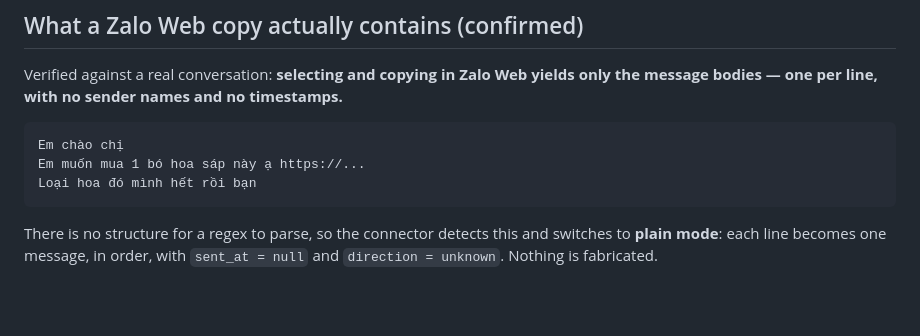
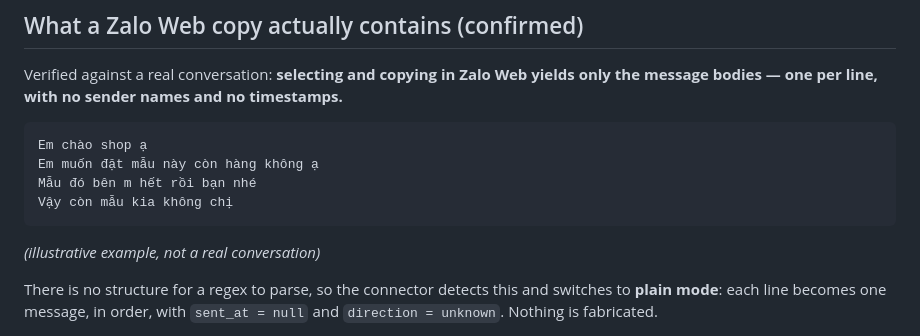
Before and after one commit to duongwinter-79/lavabo-extract-agent, a Markdown page: docs/03-zalo-runbook.md, the part around the change. Drawn GitHub-style; blank space fills up the shorter version.

Commit message:
Replace real customer text in docs with a synthetic example
Three lines of an actual customer conversation, supplied only as a format
sample, ended up in the runbook as an illustration. No name, phone or address
was included and the URL was truncated, but the repo's rule is that customer
conversation content is never committed, and an illustration does not need
real text to make its point.

Swapped for invented lines that show the same thing: unlabelled bodies one per
line, with the Vietnamese pronoun shifts that let the extraction step recover
who is speaking.

Co-Authored-By: Claude Opus 5 <noreply@anthropic.com>
Claude-Session: https://claude.ai/code/session_01Fc98mESxh4g9bW3XxTUF4V

````diff
--- a/docs/03-zalo-runbook.md
+++ b/docs/03-zalo-runbook.md
@@ -101,10 +101,13 @@ Verified against a real conversation: **selecting and copying in Zalo Web yields
 message bodies — one per line, with no sender names and no timestamps.**
 
 ```
-Em chào chị
-Em muốn mua 1 bó hoa sáp này ạ https://...
-Loại hoa đó mình hết rồi bạn
+Em chào shop ạ
+Em muốn đặt mẫu này còn hàng không ạ
+Mẫu đó bên m hết rồi bạn nhé
+Vậy còn mẫu kia không chị
 ```
+
+*(illustrative example, not a real conversation)*
 
 There is no structure for a regex to parse, so the connector detects this and switches to
 **plain mode**: each line becomes one message, in order, with `sent_at = null` and
````
